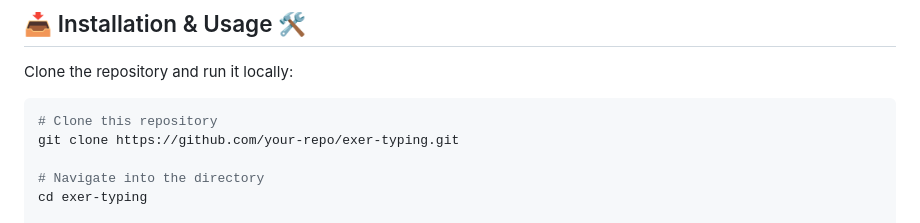
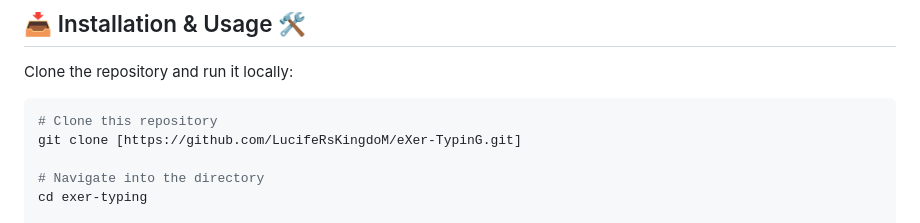
Before and after one commit to LucifeRsKingdoM/eXer-TypinG, a Markdown page: README.md, the part around the change. Rendered like a GitHub page.

````diff
--- a/README.md
+++ b/README.md
@@ -45,7 +45,7 @@ Clone the repository and run it locally:
 
 ```bash
 # Clone this repository
-git clone https://github.com/your-repo/exer-typing.git
+git clone [https://github.com/LucifeRsKingdoM/eXer-TypinG.git]
 
 # Navigate into the directory
 cd exer-typing
````
